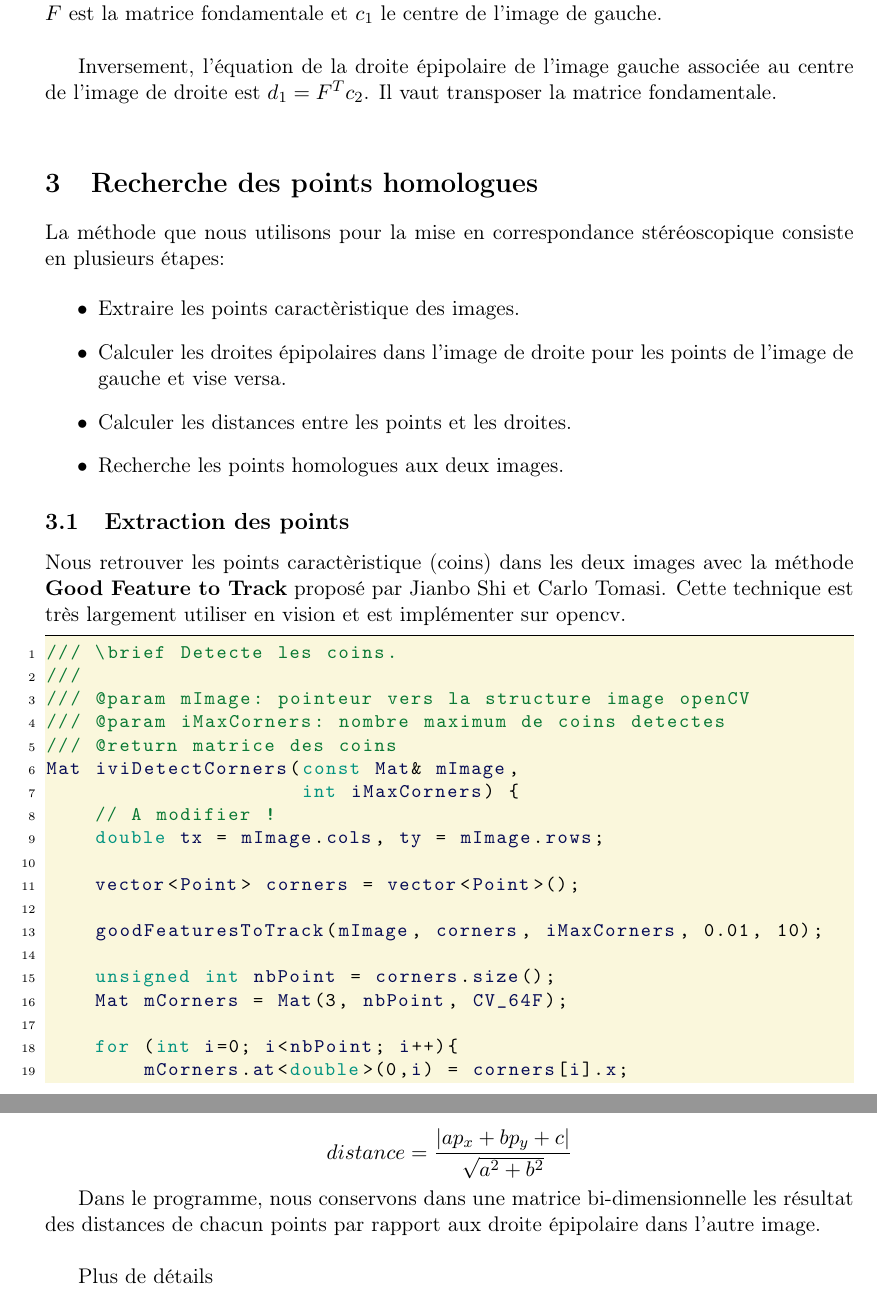
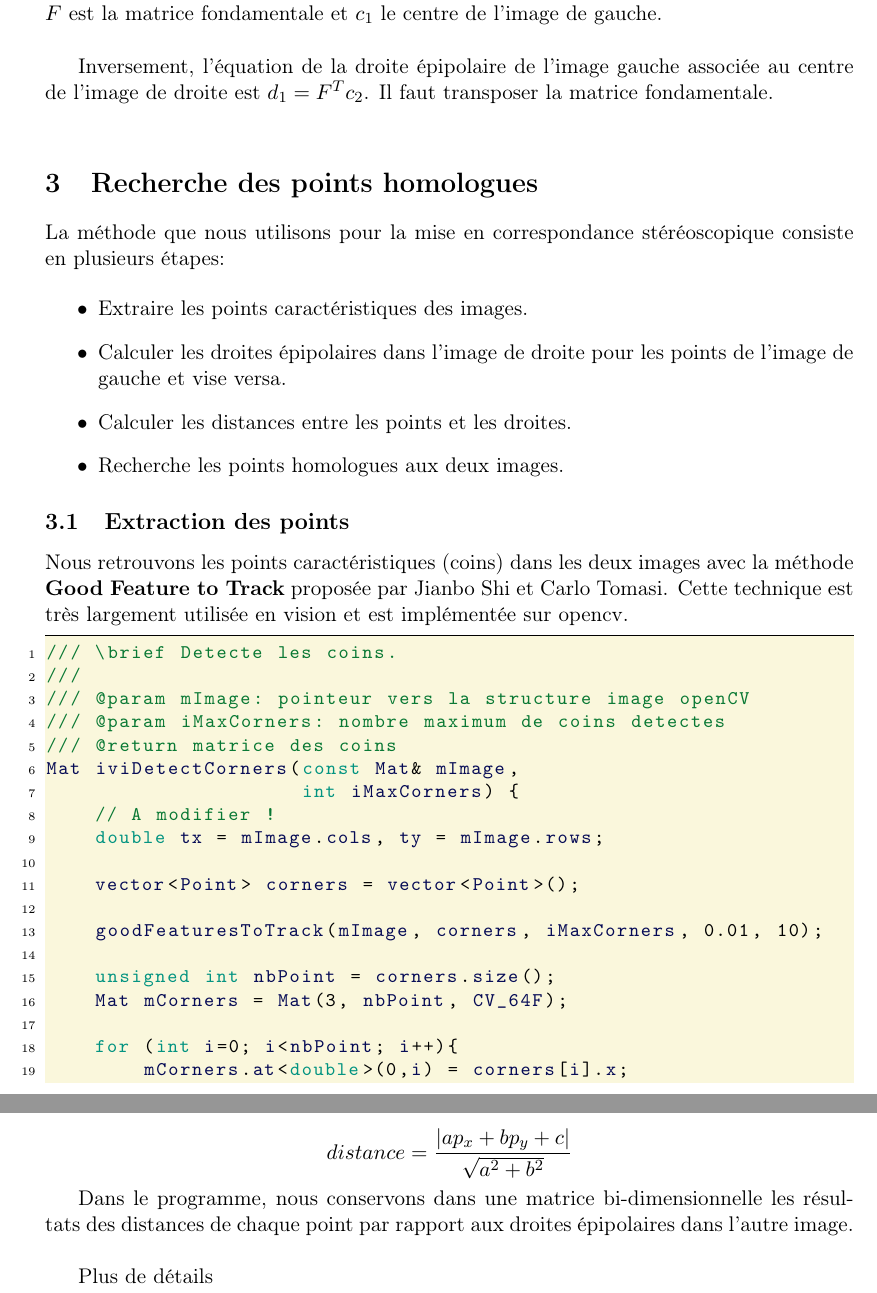
Before and after one commit to GaetanDeflandre/VisA, a LaTeX document (tp-stereo-matching/rapport/rapport_tp2.tex): two parts of pages 4 and 6 of 7, joined at a grey line, cut so that both start at the same text. Compiled offline with pdfLaTeX.

Commit message:
correction orthographes des premieres parties

```diff
--- a/tp-stereo-matching/rapport/rapport_tp2.tex
+++ b/tp-stereo-matching/rapport/rapport_tp2.tex
@@ -232,7 +232,7 @@ de l'image droite associée au centre de l'image de gauche. Equation: $d_2=Fc_1$
 la matrice fondamentale et $c_1$ le centre de l'image de gauche.\\
 
 Inversement, l'équation de la droite épipolaire de l'image gauche associée au centre de l'image
-de droite est $d_1=F^Tc_2$. Il vaut transposer la matrice fondamentale.\\
+de droite est $d_1=F^Tc_2$. Il faut transposer la matrice fondamentale.\\
 
 
 
@@ -242,19 +242,20 @@ La méthode que nous utilisons pour la mise en correspondance stéréoscopique c
 étapes:
 
 \begin{itemize}
- \item Extraire les points caractèristique des images.
- \item Calculer les droites épipolaires dans l'image de droite pour les points de l'image de gauche et vise versa.
+ \item Extraire les points caractéristiques des images.
+ \item Calculer les droites épipolaires dans l'image de droite pour les points de l'image de
+ gauche et vise versa.
  \item Calculer les distances entre les points et les droites.
  \item Recherche les points homologues aux deux images.
 \end{itemize}
 
 \subsection{Extraction des points}
 
-Nous retrouver les points caractèristique (coins) dans les deux images avec la méthode \textbf{Good Feature to Track}
-proposé par Jianbo Shi et Carlo Tomasi. Cette technique est très largement utiliser en vision et est implémenter
-sur opencv.
+Nous retrouvons les points caractéristiques (coins) dans les deux images avec la méthode
+\textbf{Good Feature to Track} proposée par Jianbo Shi et Carlo Tomasi. Cette technique est
+très largement utilisée en vision et est implémentée sur opencv.
 
-\begin{lstlisting}[caption=Fontion d'extraction les coins]
+\begin{lstlisting}[caption=Fonction d'extraction des coins]
 /// \brief Detecte les coins.
 ///
 /// @param mImage: pointeur vers la structure image openCV
@@ -300,8 +301,8 @@ $$
 distance = \frac{|ap_x + bp_y + c|}{\sqrt{a^2+b^2}}
 $$
 
-Dans le programme, nous conservons dans une matrice bi-dimensionnelle les résultat des distances de chacun
-points par rapport aux droite épipolaire dans l'autre image.\\
+Dans le programme, nous conservons dans une matrice bi-dimensionnelle les résultats des distances
+de chaque point par rapport aux droites épipolaires dans l'autre image.\\
 
 Plus de détails
 
```
Also changed, not shown: tp-stereo-matching/rapport/rapport_tp2.tex (6 more changed lines).
